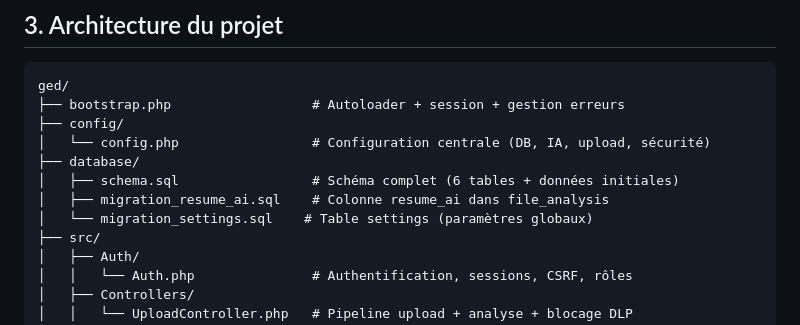
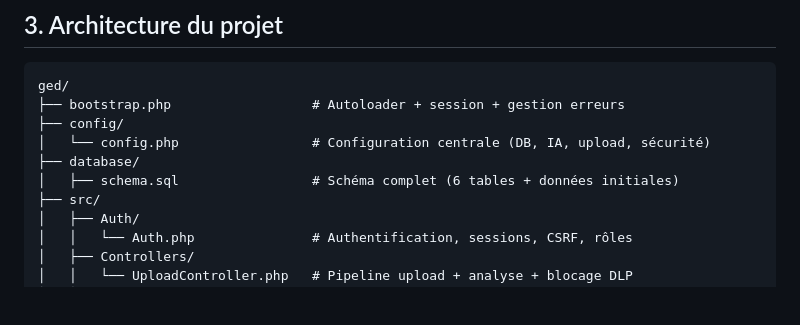
Before and after one commit to jbianco-prog/GED, a Markdown page: README.md, the part around the change. Rendered like a GitHub page; blank space fills up the shorter version.

```diff
--- a/README.md
+++ b/README.md
@@ -89,8 +89,6 @@ ged/
 │   └── config.php                 # Configuration centrale (DB, IA, upload, sécurité)
 ├── database/
 │   ├── schema.sql                 # Schéma complet (6 tables + données initiales)
-│   ├── migration_resume_ai.sql    # Colonne resume_ai dans file_analysis
-│   └── migration_settings.sql    # Table settings (paramètres globaux)
 ├── src/
 │   ├── Auth/
 │   │   └── Auth.php               # Authentification, sessions, CSRF, rôles
```
